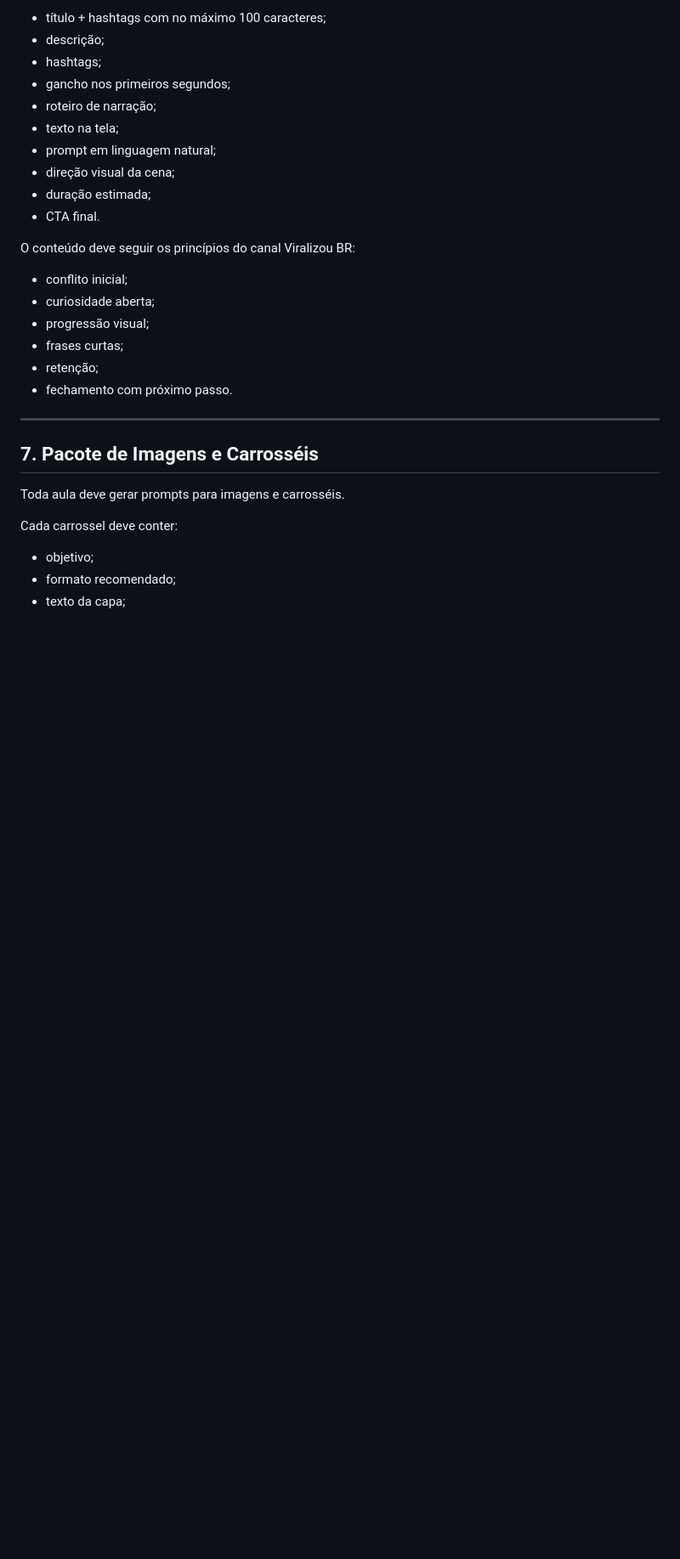
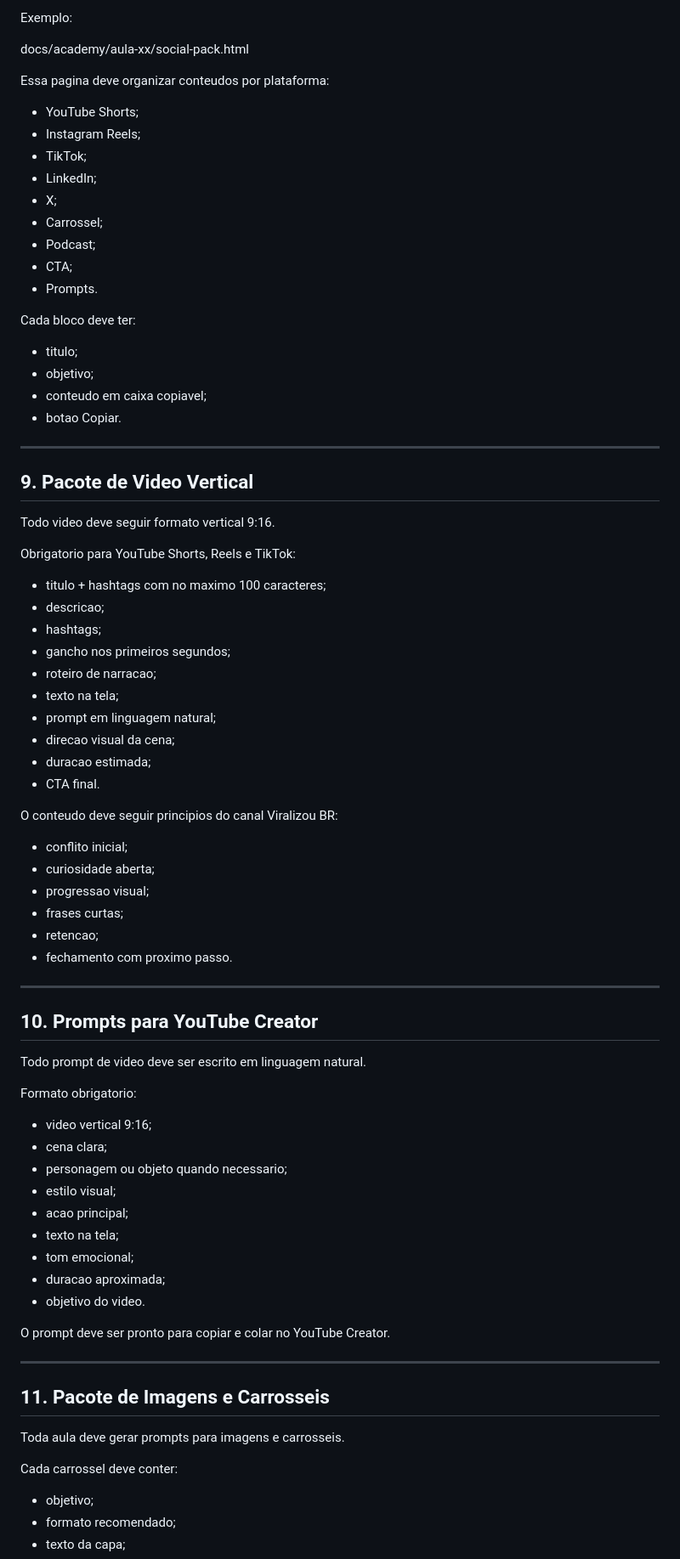
Before and after one commit to leon337/predixai-knowledge, a Markdown page: foundation/PREDIXAI_LESSON_PACKAGE_STANDARD.md, the part around one of its changes. Shown at 85% size. Drawn GitHub-style; blank space fills up the shorter version.

```diff
--- a/foundation/PREDIXAI_LESSON_PACKAGE_STANDARD.md
+++ b/foundation/PREDIXAI_LESSON_PACKAGE_STANDARD.md
@@ -117,29 +166,80 @@ Obrigatório para YouTube Shorts, Reels e TikTok:
 
-- título + hashtags com no máximo 100 caracteres;
-- descrição;
+Exemplo:
+
+docs/academy/aula-xx/social-pack.html
+
+Essa pagina deve organizar conteudos por plataforma:
+
+- YouTube Shorts;
+- Instagram Reels;
+- TikTok;
+- LinkedIn;
+- X;
+- Carrossel;
+- Podcast;
+- CTA;
+- Prompts.
+
+Cada bloco deve ter:
+
+- titulo;
+- objetivo;
+- conteudo em caixa copiavel;
+- botao Copiar.
+
+---
+
+## 9. Pacote de Video Vertical
+
+Todo video deve seguir formato vertical 9:16.
+
+Obrigatorio para YouTube Shorts, Reels e TikTok:
+
+- titulo + hashtags com no maximo 100 caracteres;
+- descricao;
 - hashtags;
 - gancho nos primeiros segundos;
-- roteiro de narração;
+- roteiro de narracao;
 - texto na tela;
 - prompt em linguagem natural;
-- direção visual da cena;
-- duração estimada;
+- direcao visual da cena;
+- duracao estimada;
 - CTA final.
 
-O conteúdo deve seguir os princípios do canal Viralizou BR:
+O conteudo deve seguir principios do canal Viralizou BR:
 
 - conflito inicial;
 - curiosidade aberta;
-- progressão visual;
+- progressao visual;
 - frases curtas;
-- retenção;
-- fechamento com próximo passo.
+- retencao;
+- fechamento com proximo passo.
 
 ---
 
-## 7. Pacote de Imagens e Carrosséis
+## 10. Prompts para YouTube Creator
 
-Toda aula deve gerar prompts para imagens e carrosséis.
+Todo prompt de video deve ser escrito em linguagem natural.
+
+Formato obrigatorio:
+
+- video vertical 9:16;
+- cena clara;
+- personagem ou objeto quando necessario;
+- estilo visual;
+- acao principal;
+- texto na tela;
+- tom emocional;
+- duracao aproximada;
+- objetivo do video.
+
+O prompt deve ser pronto para copiar e colar no YouTube Creator.
+
+---
+
+## 11. Pacote de Imagens e Carrosseis
+
+Toda aula deve gerar prompts para imagens e carrosseis.
 
 Cada carrossel deve conter:
 
```
Also changed, not shown: other parts of foundation/PREDIXAI_LESSON_PACKAGE_STANDARD.md (+137 -80 lines).
